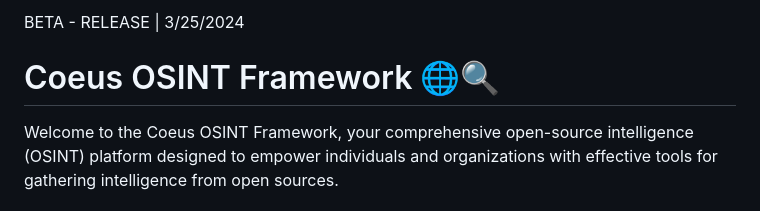
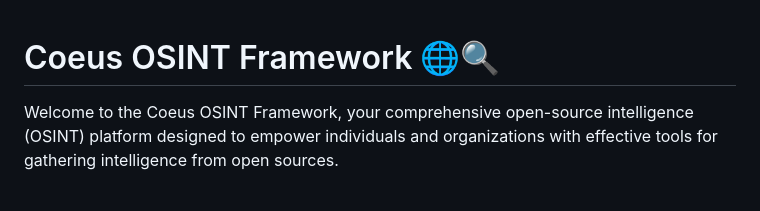
Before and after one commit to AnonCatalyst/Coeus-OSINT-ToolBox, a Markdown page: README.md, the part around the change. Rendered like a GitHub page.

```diff
--- a/README.md
+++ b/README.md
@@ -1,4 +1,4 @@
-BETA - RELEASE | 3/25/2024
+
 
 # Coeus OSINT Framework 🌐🔍
 
```
